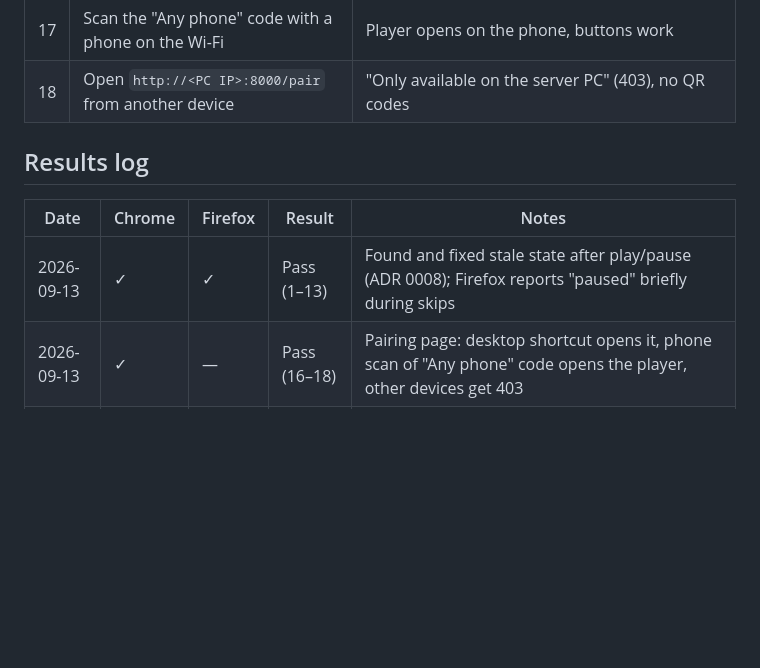
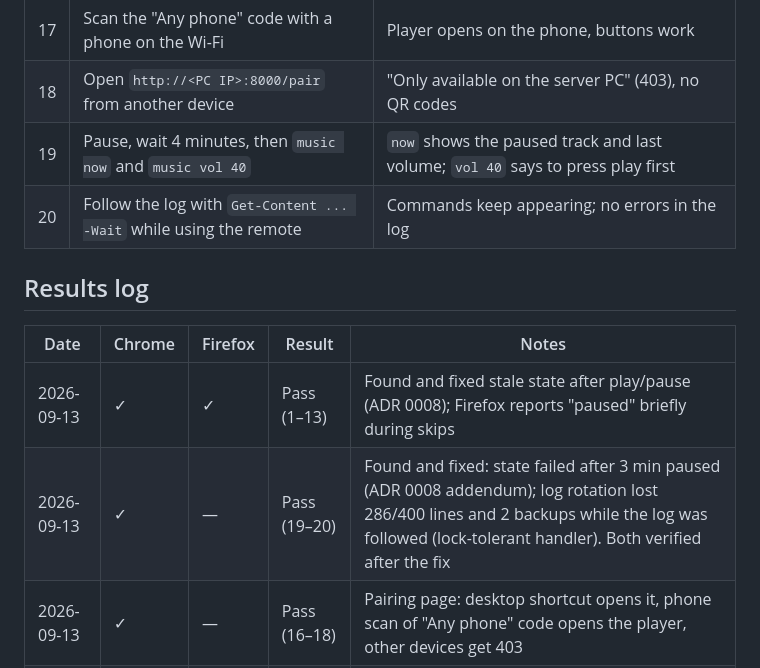
Before and after one commit to GuillermoChagasSartori/remote-music-control, a Markdown page: docs/testing-on-windows.md, the part around the change. Drawn GitHub-style; blank space fills up the shorter version.

```diff
--- a/docs/testing-on-windows.md
+++ b/docs/testing-on-windows.md
@@ -42,11 +42,14 @@ from before the command.
 | 16 | Double-click the desktop shortcut "pair a device" | Pairing page with two QR codes, this PC's MAC and IP |
 | 17 | Scan the "Any phone" code with a phone on the Wi-Fi | Player opens on the phone, buttons work |
 | 18 | Open `http://<PC IP>:8000/pair` from another device | "Only available on the server PC" (403), no QR codes |
+| 19 | Pause, wait 4 minutes, then `music now` and `music vol 40` | `now` shows the paused track and last volume; `vol 40` says to press play first |
+| 20 | Follow the log with `Get-Content ... -Wait` while using the remote | Commands keep appearing; no errors in the log |
 
 ## Results log
 
 | Date | Chrome | Firefox | Result | Notes |
 |---|---|---|---|---|
 | 2026-09-13 | ✓ | ✓ | Pass (1–13) | Found and fixed stale state after play/pause (ADR 0008); Firefox reports "paused" briefly during skips |
+| 2026-09-13 | ✓ | — | Pass (19–20) | Found and fixed: state failed after 3 min paused (ADR 0008 addendum); log rotation lost 286/400 lines and 2 backups while the log was followed (lock-tolerant handler). Both verified after the fix |
 | 2026-09-13 | ✓ | — | Pass (16–18) | Pairing page: desktop shortcut opens it, phone scan of "Any phone" code opens the player, other devices get 403 |
 | 2026-09-13 | ✓ | — | Pass (14–15) | Watchdog restarted a killed server in 44 s; no duplicate instances. After sign-out/sign-in the task started the server in the new session within seconds, no console window; Chrome opened afterwards was found without a restart |
```
Also changed, not shown: docs/decisions/0008-absorbing-chrome-smtc-session-gaps.md (+25 -0 lines).
